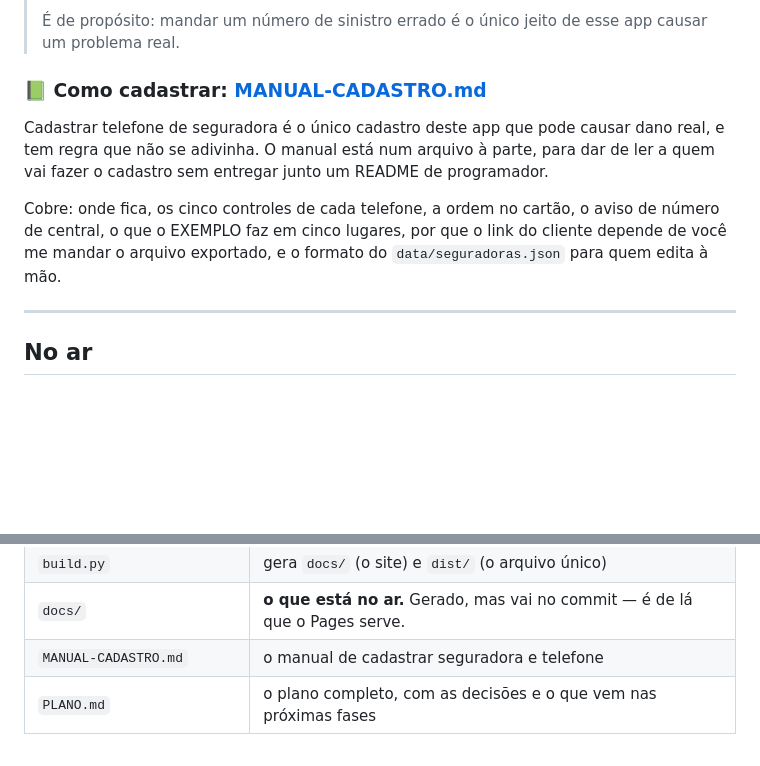
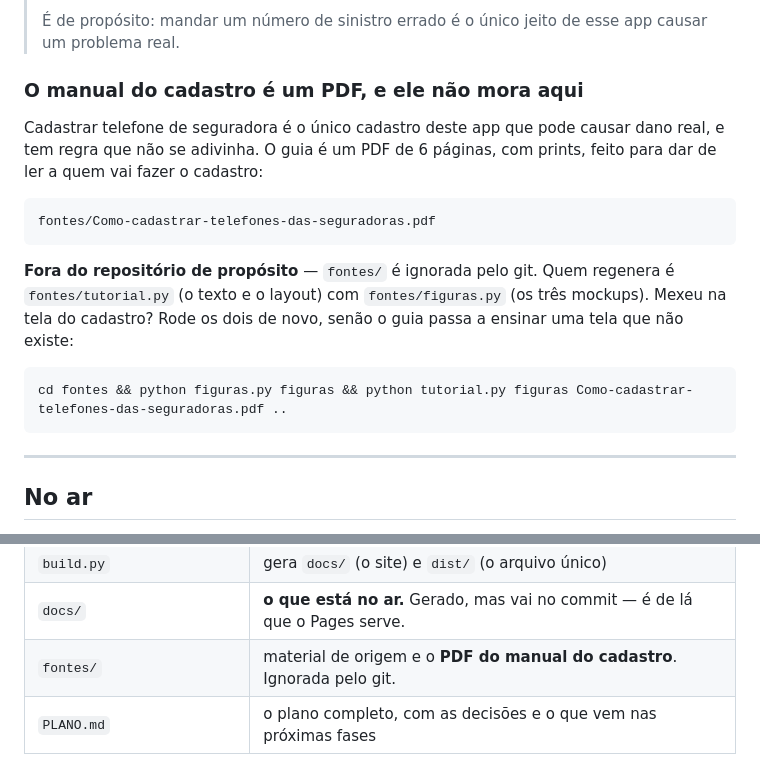
Before and after one commit to Backes10/cartao-acionar, a Markdown page: README.md, 2 parts joined by grey strips. Rendered like a GitHub page; blank space fills up the shorter version.

````diff
--- a/README.md
+++ b/README.md
@@ -32,15 +32,23 @@ Cartão de Yelum sai limpo, pronto para mandar.
 > É de propósito: mandar um número de sinistro errado é o único jeito de esse app
 > causar um problema real.
 
-### 📗 Como cadastrar: [MANUAL-CADASTRO.md](MANUAL-CADASTRO.md)
+### O manual do cadastro é um PDF, e ele não mora aqui
 
-Cadastrar telefone de seguradora é o único cadastro deste app que pode causar dano real, e
-tem regra que não se adivinha. O manual está num arquivo à parte, para dar de ler a quem vai
-fazer o cadastro sem entregar junto um README de programador.
+Cadastrar telefone de seguradora é o único cadastro deste app que pode causar dano real, e tem
+regra que não se adivinha. O guia é um PDF de 6 páginas, com prints, feito para dar de ler a
+quem vai fazer o cadastro:
 
-Cobre: onde fica, os cinco controles de cada telefone, a ordem no cartão, o aviso de número
-de central, o que o EXEMPLO faz em cinco lugares, por que o link do cliente depende de você
-me mandar o arquivo exportado, e o formato do `data/seguradoras.json` para quem edita à mão.
+```
+fontes/Como-cadastrar-telefones-das-seguradoras.pdf
+```
+
+**Fora do repositório de propósito** — `fontes/` é ignorada pelo git. Quem regenera é
+`fontes/tutorial.py` (o texto e o layout) com `fontes/figuras.py` (os três mockups). Mexeu na
+tela do cadastro? Rode os dois de novo, senão o guia passa a ensinar uma tela que não existe:
+
+```bash
+cd fontes && python figuras.py figuras && python tutorial.py figuras Como-cadastrar-telefones-das-seguradoras.pdf ..
+```
 
 ---
 
@@ -263,7 +271,7 @@ No seguro residencial e empresarial, use o campo de endereço só com bairro e c
 | `sw.js` `manifest.webmanifest` | fazem funcionar offline e instalar como app |
 | `build.py` | gera `docs/` (o site) e `dist/` (o arquivo único) |
 | `docs/` | **o que está no ar.** Gerado, mas vai no commit — é de lá que o Pages serve. |
-| `MANUAL-CADASTRO.md` | o manual de cadastrar seguradora e telefone |
+| `fontes/` | material de origem e o **PDF do manual do cadastro**. Ignorada pelo git. |
 | `PLANO.md` | o plano completo, com as decisões e o que vem nas próximas fases |
 
 Para adicionar um produto novo (consórcio, por exemplo), o lugar é `data/produtos.json` —
````
Also changed, not shown: MANUAL-CADASTRO.md (deleted, +0 -311 lines).
